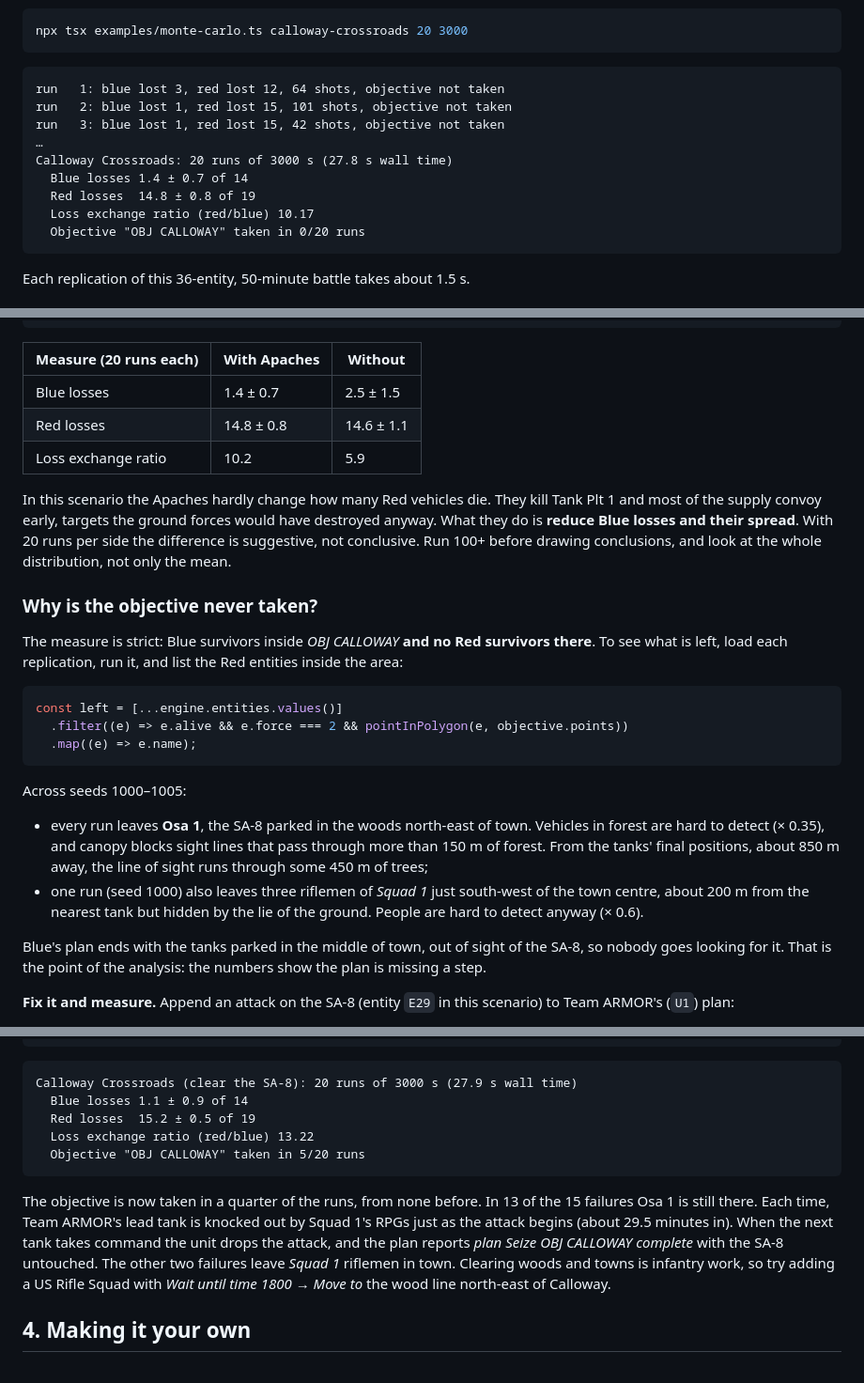
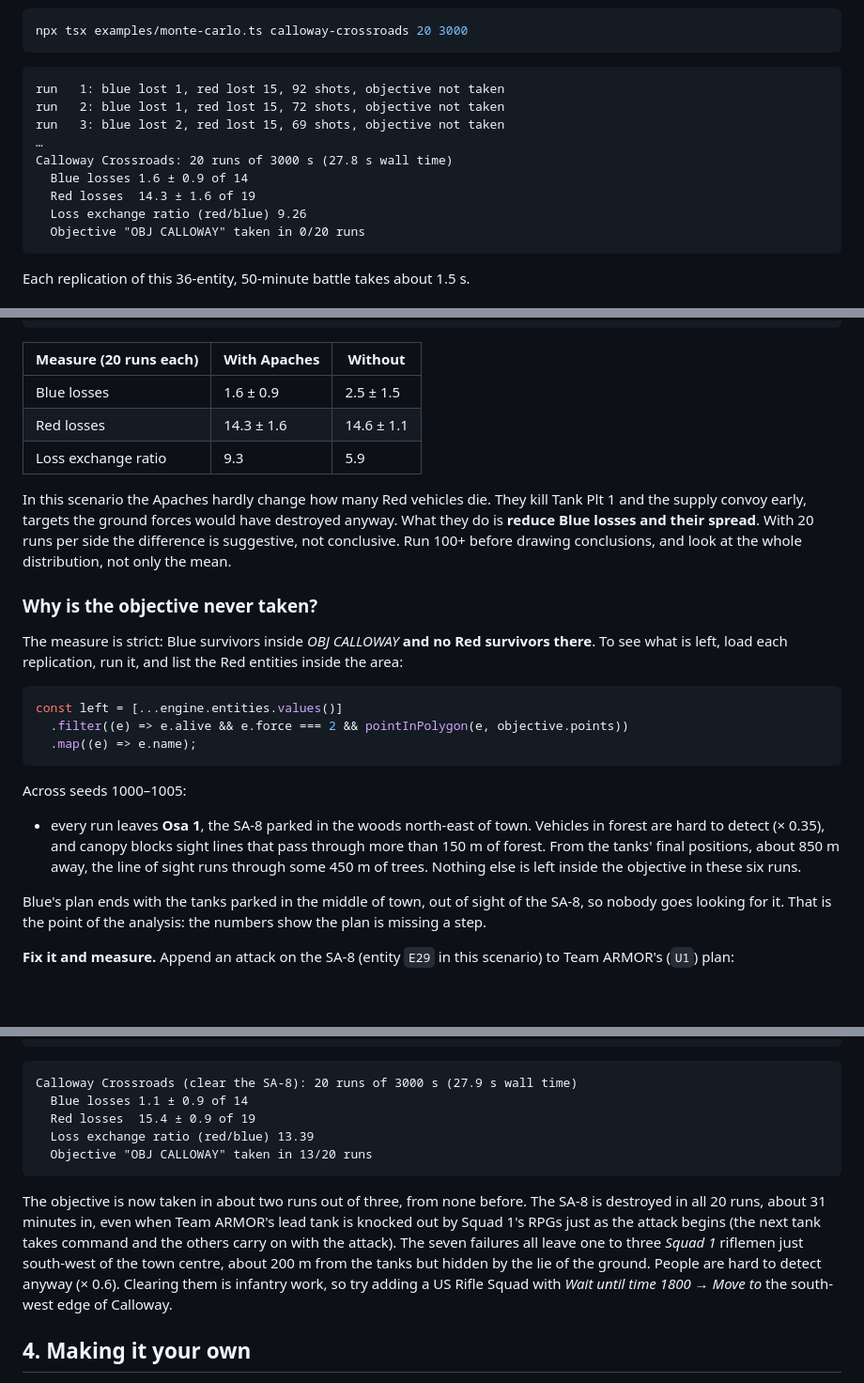
Before and after one commit to hfelabs-boop/WeRForces, a Markdown page: docs/tutorials/08-batch-and-monte-carlo.md, 3 parts joined by grey strips. Shown at 94% size. Drawn GitHub-style; blank space fills up the shorter version.

Commit message:
Tutorials 2 and 8: outputs after the leader succession fix
Co-Authored-By: Claude Opus 5.5 <noreply@anthropic.com>
Claude-Session: https://claude.ai/code/session_019S1D5WkPWw8YDuwARok2oj

````diff
--- a/docs/tutorials/08-batch-and-monte-carlo.md
+++ b/docs/tutorials/08-batch-and-monte-carlo.md
@@ -60,14 +60,14 @@ npx tsx examples/monte-carlo.ts calloway-crossroads 20 3000
 ```
 
 ```
-run   1: blue lost 3, red lost 12, 64 shots, objective not taken
-run   2: blue lost 1, red lost 15, 101 shots, objective not taken
-run   3: blue lost 1, red lost 15, 42 shots, objective not taken
+run   1: blue lost 1, red lost 15, 92 shots, objective not taken
+run   2: blue lost 1, red lost 15, 72 shots, objective not taken
+run   3: blue lost 2, red lost 15, 69 shots, objective not taken
 …
 Calloway Crossroads: 20 runs of 3000 s (27.8 s wall time)
-  Blue losses 1.4 ± 0.7 of 14
-  Red losses  14.8 ± 0.8 of 19
-  Loss exchange ratio (red/blue) 10.17
+  Blue losses 1.6 ± 0.9 of 14
+  Red losses  14.3 ± 1.6 of 19
+  Loss exchange ratio (red/blue) 9.26
   Objective "OBJ CALLOWAY" taken in 0/20 runs
 ```
 
@@ -102,13 +102,13 @@ Calloway Crossroads (no Apaches): 20 runs of 3000 s (26.8 s wall time)
 
 | Measure (20 runs each) | With Apaches | Without |
 | --- | --- | --- |
-| Blue losses | 1.4 ± 0.7 | 2.5 ± 1.5 |
-| Red losses | 14.8 ± 0.8 | 14.6 ± 1.1 |
-| Loss exchange ratio | 10.2 | 5.9 |
+| Blue losses | 1.6 ± 0.9 | 2.5 ± 1.5 |
+| Red losses | 14.3 ± 1.6 | 14.6 ± 1.1 |
+| Loss exchange ratio | 9.3 | 5.9 |
 
 In this scenario the Apaches hardly change how many Red vehicles die. They kill
-Tank Plt 1 and most of the supply convoy early, targets the ground forces would
-have destroyed anyway. What they do is **reduce Blue losses and their spread**. With 20 runs per side
+Tank Plt 1 and the supply convoy early, targets the ground forces would have
+destroyed anyway. What they do is **reduce Blue losses and their spread**. With 20 runs per side
 the difference is suggestive, not conclusive. Run 100+ before drawing
 conclusions, and look at the whole distribution, not only the mean.
 
@@ -129,10 +129,8 @@ Across seeds 1000–1005:
 - every run leaves **Osa 1**, the SA-8 parked in the woods north-east of town.
   Vehicles in forest are hard to detect (× 0.35), and canopy blocks sight lines
   that pass through more than 150 m of forest. From the tanks' final positions,
-  about 850 m away, the line of sight runs through some 450 m of trees;
-- one run (seed 1000) also leaves three riflemen of *Squad 1* just south-west
-  of the town centre, about 200 m from the nearest tank but hidden by the lie of
-  the ground. People are hard to detect anyway (× 0.6).
+  about 850 m away, the line of sight runs through some 450 m of trees.
+  Nothing else is left inside the objective in these six runs.
 
 Blue's plan ends with the tanks parked in the middle of town, out of sight of
 the SA-8, so nobody goes looking for it. That is the point of the analysis: the
@@ -155,19 +153,20 @@ npx tsx examples/monte-carlo.ts clear-sa8.json 20 3000
 ```
 Calloway Crossroads (clear the SA-8): 20 runs of 3000 s (27.9 s wall time)
   Blue losses 1.1 ± 0.9 of 14
-  Red losses  15.2 ± 0.5 of 19
-  Loss exchange ratio (red/blue) 13.22
-  Objective "OBJ CALLOWAY" taken in 5/20 runs
+  Red losses  15.4 ± 0.9 of 19
+  Loss exchange ratio (red/blue) 13.39
+  Objective "OBJ CALLOWAY" taken in 13/20 runs
 ```
 
-The objective is now taken in a quarter of the runs, from none before. In 13
-of the 15 failures Osa 1 is still there. Each time, Team ARMOR's lead tank is
-knocked out by Squad 1's RPGs just as the attack begins (about 29.5 minutes
-in). When the next tank takes command the unit drops the attack, and the plan
-reports *plan Seize OBJ CALLOWAY complete* with the SA-8 untouched. The other two
-failures leave *Squad 1* riflemen in town. Clearing woods and towns is infantry
+The objective is now taken in about two runs out of three, from none before.
+The SA-8 is destroyed in all 20 runs, about 31 minutes in, even when Team
+ARMOR's lead tank is knocked out by Squad 1's RPGs just as the attack begins
+(the next tank takes command and the others carry on with the attack). The
+seven failures all leave one to three *Squad 1* riflemen just south-west of
+the town centre, about 200 m from the tanks but hidden by the lie of the
+ground. People are hard to detect anyway (× 0.6). Clearing them is infantry
 work, so try adding a US Rifle Squad with *Wait until time 1800 → Move to* the
-wood line north-east of Calloway.
+south-west edge of Calloway.
 
 ## 4. Making it your own
 
````
Also changed, not shown: other parts of docs/tutorials/08-batch-and-monte-carlo.md (+1 -1 lines).
